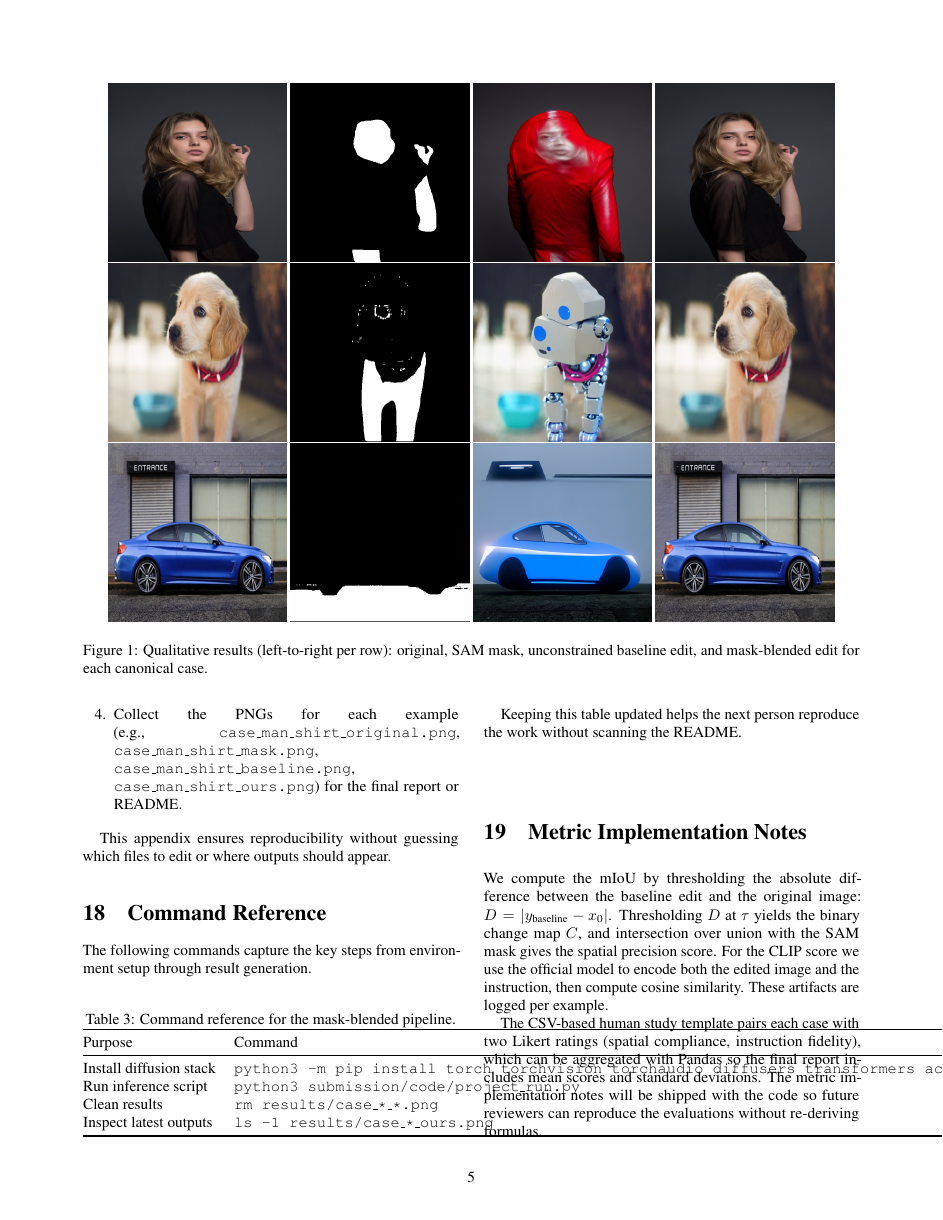
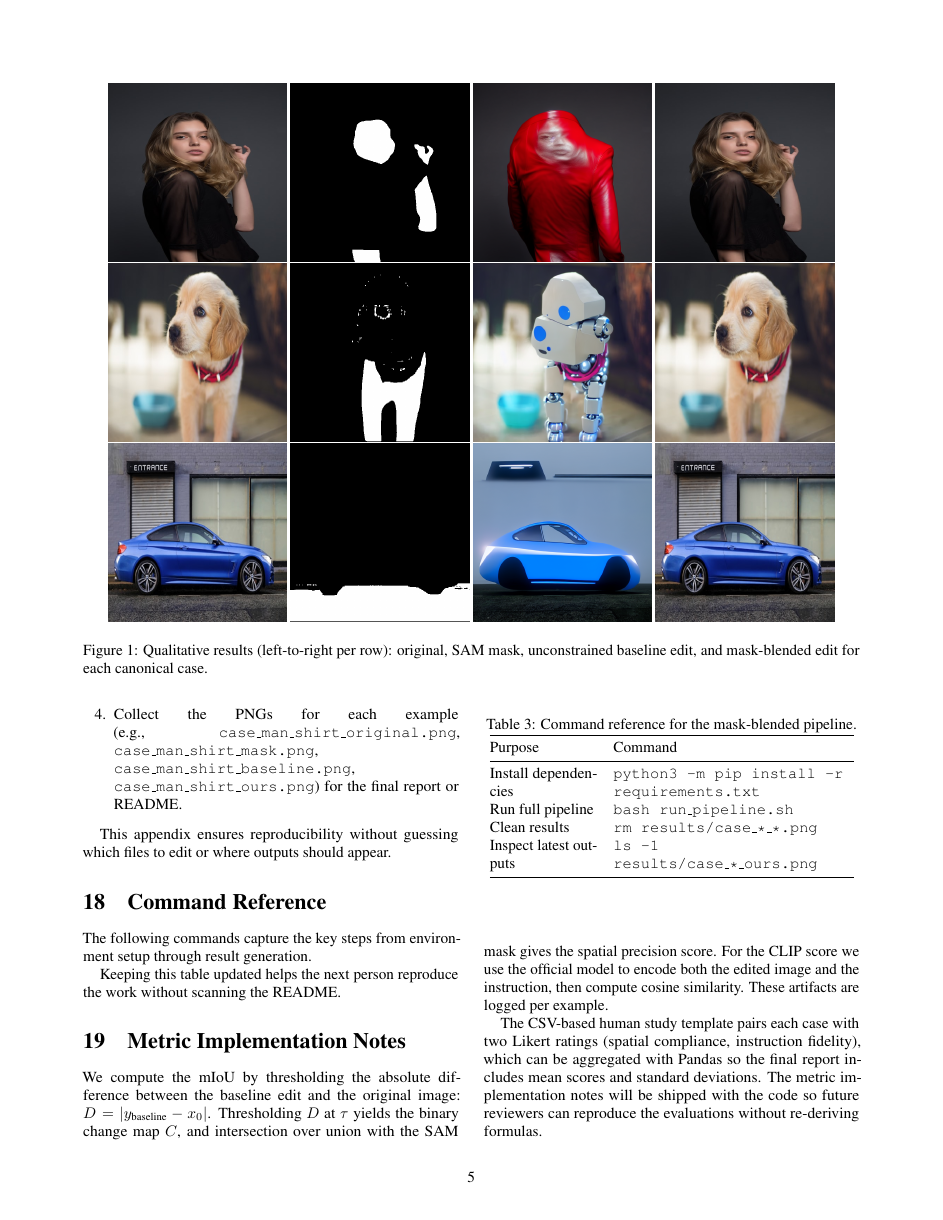
Before and after one commit to abrahamyirga/Vision-Project, a LaTeX paper (submission/report/final_report.tex): page 5 of 6. Compiled offline with pdfLaTeX.

Commit message:
docs: fix command table layout to avoid overlap

```diff
--- a/submission/report/final_report.tex
+++ b/submission/report/final_report.tex
@@ -212,12 +212,12 @@ The following commands capture the key steps from environment setup through resu
 \centering
 \caption{Command reference for the mask-blended pipeline.}
 \label{tab:commands}
-\begin{tabular}{@{}ll@{}}
+\begin{tabular}{@{}p{0.28\linewidth}p{0.64\linewidth}@{}}
 \toprule
 Purpose & Command \\
 \midrule
-Install diffusion stack & \texttt{python3 -m pip install torch torchvision torchaudio diffusers transformers accelerate scipy safetensors opencv-python segment-anything matplotlib} \\
-Run inference script & \texttt{python3 submission/code/project\_run.py} \\
+Install dependencies & \texttt{python3 -m pip install -r requirements.txt} \\
+Run full pipeline & \texttt{bash run\_pipeline.sh} \\
 Clean results & \texttt{rm results/case\_*\_*.png} \\
 Inspect latest outputs & \texttt{ls -1 results/case\_*\_ours.png} \\
 \bottomrule
```
Also changed, not shown: submission/report/final_report.pdf.
